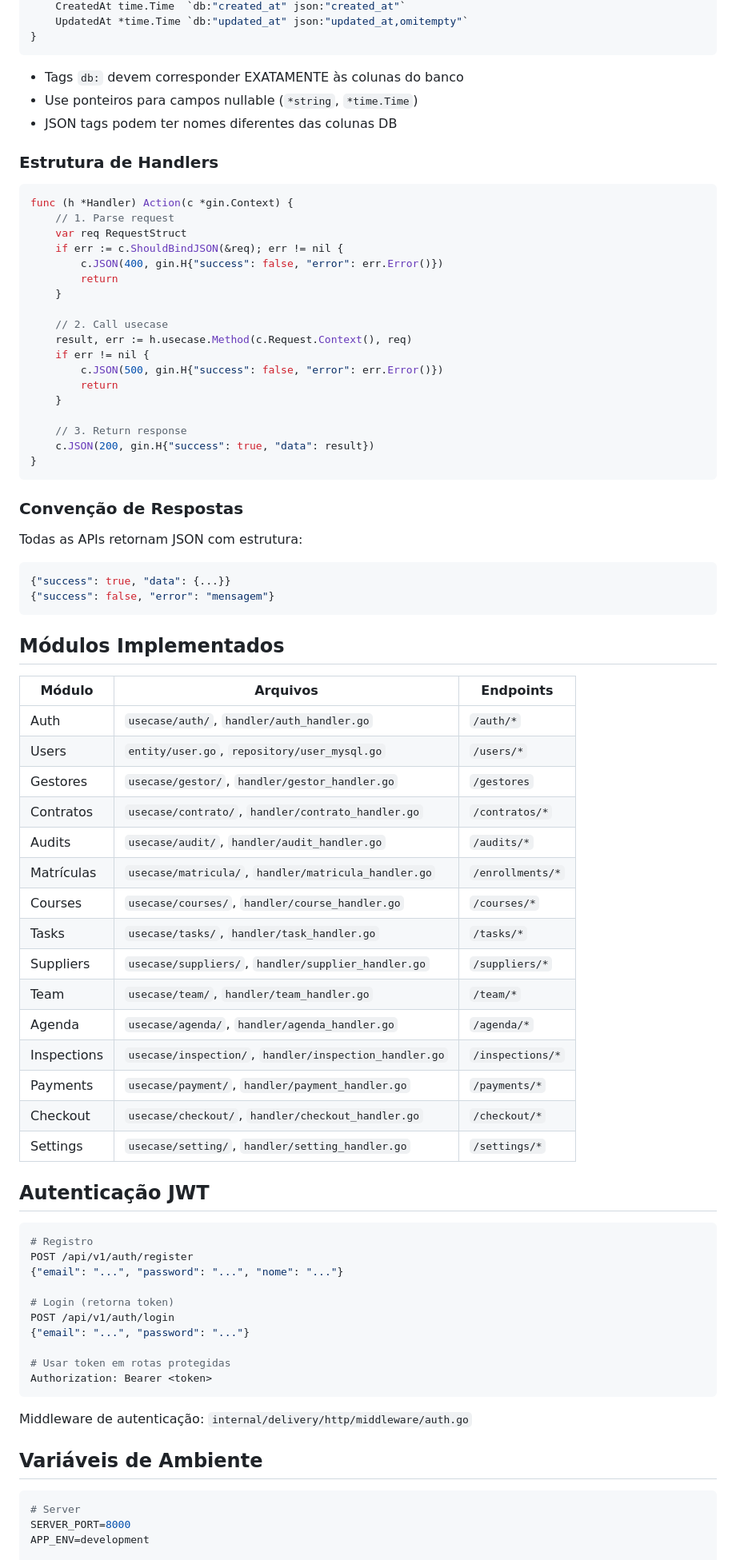
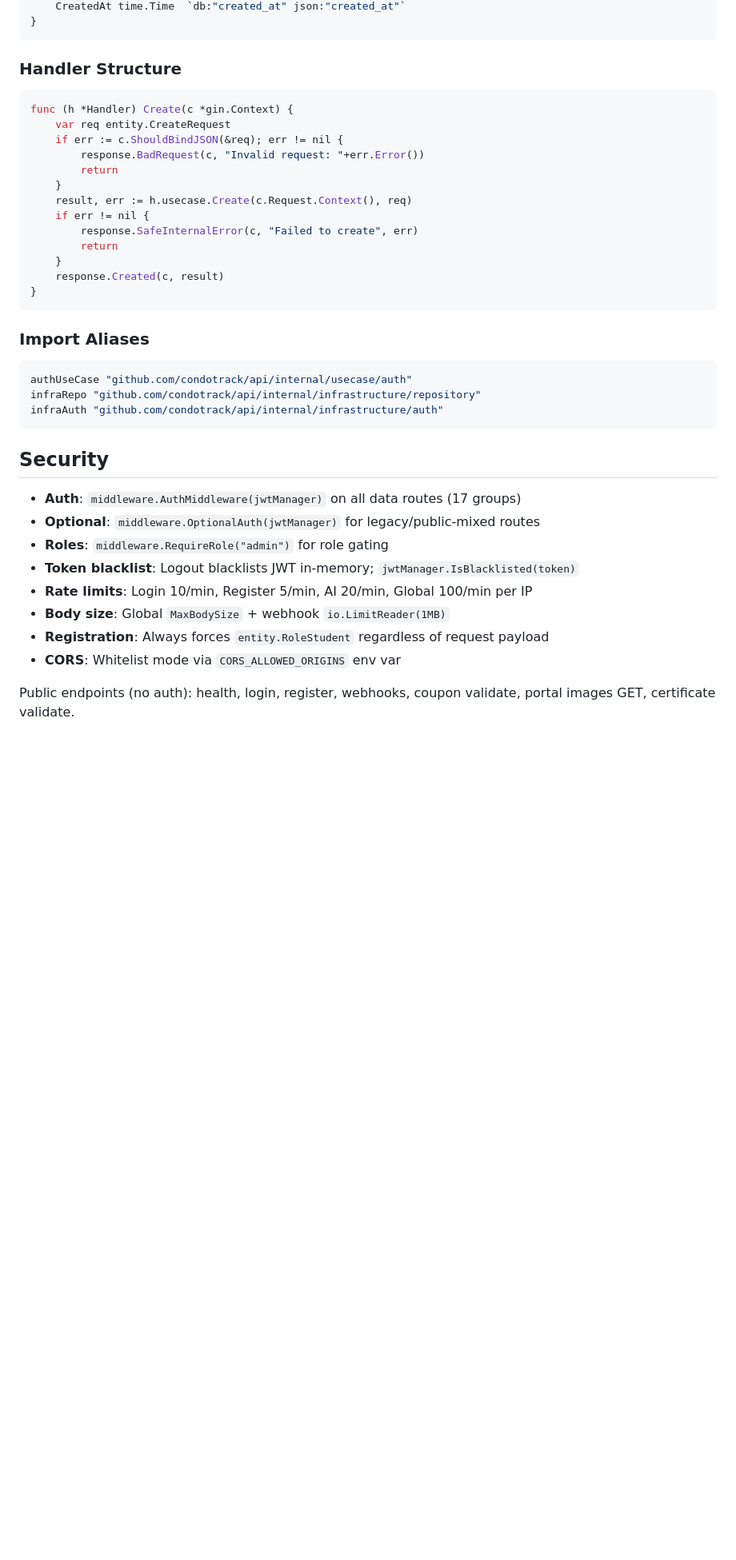
Before and after one commit to italosilva18/condotrack, a Markdown page: CLAUDE.md, the part around one of its changes. Shown at 80% size. Rendered like a GitHub page; blank space fills up the shorter version.

````diff
--- a/CLAUDE.md
+++ b/CLAUDE.md
@@ -83,81 +61,41 @@ type Entity struct {
     CreatedAt time.Time  `db:"created_at" json:"created_at"`
-    UpdatedAt *time.Time `db:"updated_at" json:"updated_at,omitempty"`
-}
-```
-- Tags `db:` devem corresponder EXATAMENTE às colunas do banco
-- Use ponteiros para campos nullable (`*string`, `*time.Time`)
-- JSON tags podem ter nomes diferentes das colunas DB
-
-### Estrutura de Handlers
-```go
-func (h *Handler) Action(c *gin.Context) {
-    // 1. Parse request
-    var req RequestStruct
-    if err := c.ShouldBindJSON(&req); err != nil {
-        c.JSON(400, gin.H{"success": false, "error": err.Error()})
-        return
-    }
-
-    // 2. Call usecase
-    result, err := h.usecase.Method(c.Request.Context(), req)
-    if err != nil {
-        c.JSON(500, gin.H{"success": false, "error": err.Error()})
-        return
-    }
-
-    // 3. Return response
-    c.JSON(200, gin.H{"success": true, "data": result})
 }
 ```
 
-### Convenção de Respostas
-Todas as APIs retornam JSON com estrutura:
-```json
-{"success": true, "data": {...}}
-{"success": false, "error": "mensagem"}
+### Handler Structure
+```go
+func (h *Handler) Create(c *gin.Context) {
+    var req entity.CreateRequest
+    if err := c.ShouldBindJSON(&req); err != nil {
+        response.BadRequest(c, "Invalid request: "+err.Error())
+        return
+    }
+    result, err := h.usecase.Create(c.Request.Context(), req)
+    if err != nil {
+        response.SafeInternalError(c, "Failed to create", err)
+        return
+    }
+    response.Created(c, result)
+}
 ```
 
-## Módulos Implementados
-
-| Módulo | Arquivos | Endpoints |
-|--------|----------|-----------|
-| Auth | `usecase/auth/`, `handler/auth_handler.go` | `/auth/*` |
-| Users | `entity/user.go`, `repository/user_mysql.go` | `/users/*` |
-| Gestores | `usecase/gestor/`, `handler/gestor_handler.go` | `/gestores` |
-| Contratos | `usecase/contrato/`, `handler/contrato_handler.go` | `/contratos/*` |
-| Audits | `usecase/audit/`, `handler/audit_handler.go` | `/audits/*` |
-| Matrículas | `usecase/matricula/`, `handler/matricula_handler.go` | `/enrollments/*` |
-| Courses | `usecase/courses/`, `handler/course_handler.go` | `/courses/*` |
-| Tasks | `usecase/tasks/`, `handler/task_handler.go` | `/tasks/*` |
-| Suppliers | `usecase/suppliers/`, `handler/supplier_handler.go` | `/suppliers/*` |
-| Team | `usecase/team/`, `handler/team_handler.go` | `/team/*` |
-| Agenda | `usecase/agenda/`, `handler/agenda_handler.go` | `/agenda/*` |
-| Inspections | `usecase/inspection/`, `handler/inspection_handler.go` | `/inspections/*` |
-| Payments | `usecase/payment/`, `handler/payment_handler.go` | `/payments/*` |
-| Checkout | `usecase/checkout/`, `handler/checkout_handler.go` | `/checkout/*` |
-| Settings | `usecase/setting/`, `handler/setting_handler.go` | `/settings/*` |
-
-## Autenticação JWT
-
-```bash
-# Registro
-POST /api/v1/auth/register
-{"email": "...", "password": "...", "nome": "..."}
-
-# Login (retorna token)
-POST /api/v1/auth/login
-{"email": "...", "password": "..."}
-
-# Usar token em rotas protegidas
-Authorization: Bearer <token>
+### Import Aliases
+```go
+authUseCase "github.com/condotrack/api/internal/usecase/auth"
+infraRepo "github.com/condotrack/api/internal/infrastructure/repository"
+infraAuth "github.com/condotrack/api/internal/infrastructure/auth"
 ```
 
-Middleware de autenticação: `internal/delivery/http/middleware/auth.go`
+## Security
 
-## Variáveis de Ambiente
+- **Auth**: `middleware.AuthMiddleware(jwtManager)` on all data routes (17 groups)
+- **Optional**: `middleware.OptionalAuth(jwtManager)` for legacy/public-mixed routes
+- **Roles**: `middleware.RequireRole("admin")` for role gating
+- **Token blacklist**: Logout blacklists JWT in-memory; `jwtManager.IsBlacklisted(token)`
+- **Rate limits**: Login 10/min, Register 5/min, AI 20/min, Global 100/min per IP
+- **Body size**: Global `MaxBodySize` + webhook `io.LimitReader(1MB)`
+- **Registration**: Always forces `entity.RoleStudent` regardless of request payload
+- **CORS**: Whitelist mode via `CORS_ALLOWED_ORIGINS` env var
 
-```env
-# Server
-SERVER_PORT=8000
-APP_ENV=development
+Public endpoints (no auth): health, login, register, webhooks, coupon validate, portal images GET, certificate validate.
 
````
Also changed, not shown: other parts of CLAUDE.md (+49 -197 lines).
